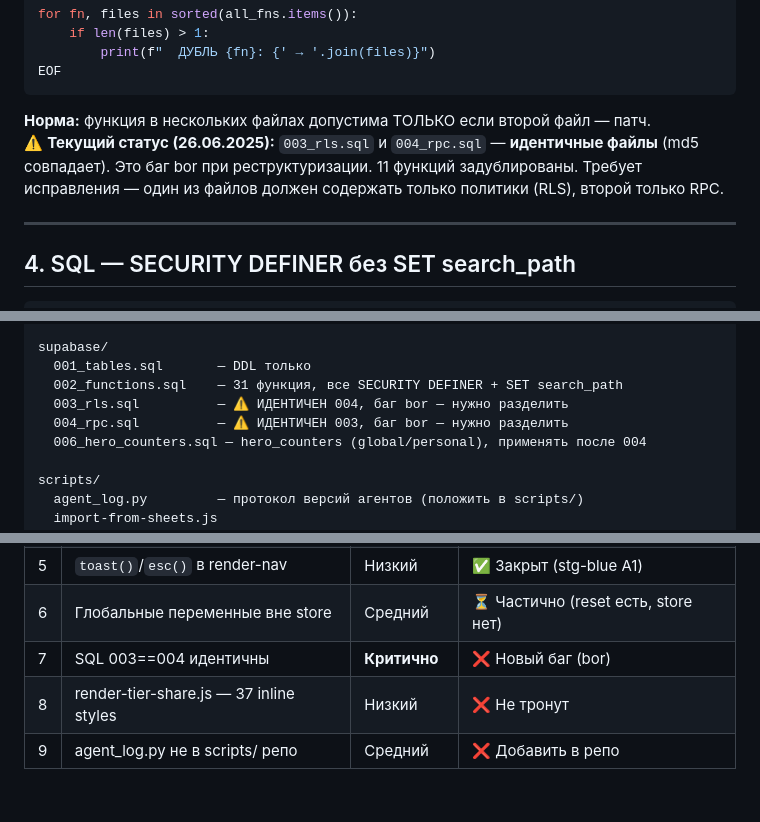
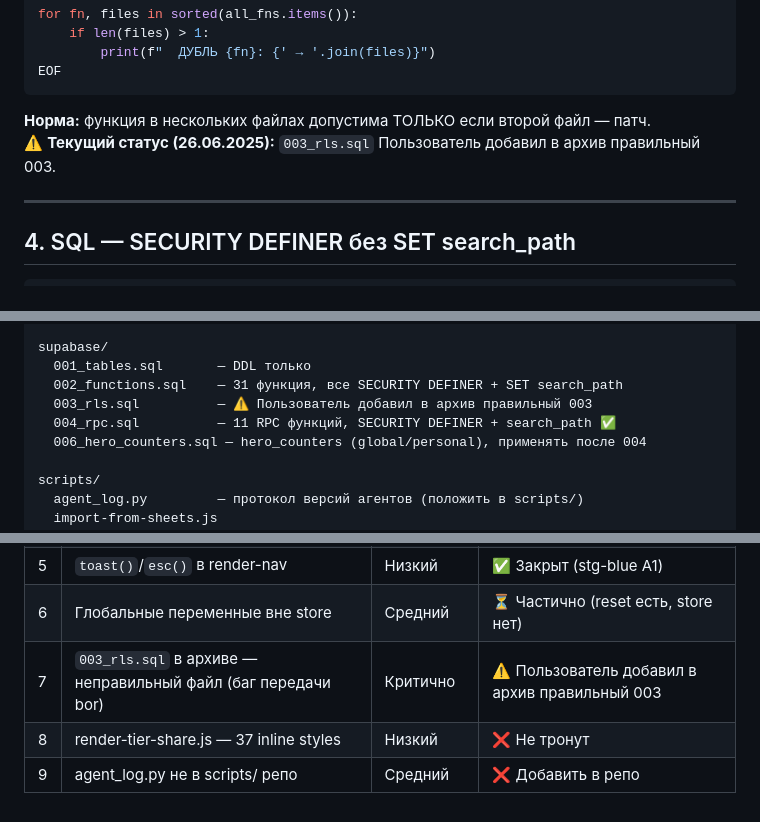
Before and after one commit to brusvv/drafthub_ow, a Markdown page: docs/CODE_AUDIT_GUIDE.md, 3 parts joined by grey strips. Drawn GitHub-style; blank space fills up the shorter version.

Commit message:
Revise SQL file status and correct identifications
Updated the status of SQL files and corrected the identification of the correct file added by the user.

````diff
--- a/docs/CODE_AUDIT_GUIDE.md
+++ b/docs/CODE_AUDIT_GUIDE.md
@@ -84,7 +84,7 @@ EOF
 ```
 
 **Норма:** функция в нескольких файлах допустима ТОЛЬКО если второй файл — патч.
-⚠️ **Текущий статус (26.06.2025):** `003_rls.sql` и `004_rpc.sql` — **идентичные файлы** (md5 совпадает). Это баг bor при реструктуризации. 11 функций задублированы. Требует исправления — один из файлов должен содержать только политики (RLS), второй только RPC.
+⚠️ **Текущий статус (26.06.2025):** `003_rls.sql` Пользователь добавил в архив правильный 003.
 
 ---
 
@@ -344,8 +344,8 @@ src/
 supabase/
   001_tables.sql       — DDL только
   002_functions.sql    — 31 функция, все SECURITY DEFINER + SET search_path
-  003_rls.sql          — ⚠️ ИДЕНТИЧЕН 004, баг bor — нужно разделить
-  004_rpc.sql          — ⚠️ ИДЕНТИЧЕН 003, баг bor — нужно разделить
+  003_rls.sql          — ⚠️ Пользователь добавил в архив правильный 003
+  004_rpc.sql          — 11 RPC функций, SECURITY DEFINER + search_path ✅
   006_hero_counters.sql — hero_counters (global/personal), применять после 004
 
 scripts/
@@ -366,6 +366,6 @@ scripts/
 | 4 | Inline styles в JS (~310 осталось) | Низкий | ⏳ NAT-3/4 + render-tier-share.js |
 | 5 | `toast()`/`esc()` в render-nav | Низкий | ✅ Закрыт (stg-blue A1) |
 | 6 | Глобальные переменные вне store | Средний | ⏳ Частично (reset есть, store нет) |
-| 7 | SQL 003==004 идентичны | **Критично** | ❌ Новый баг (bor) |
+| 7 | `003_rls.sql` в архиве — неправильный файл (баг передачи bor) | Критично | ⚠️ Пользователь добавил в архив правильный 003 |
 | 8 | render-tier-share.js — 37 inline styles | Низкий | ❌ Не тронут |
 | 9 | agent_log.py не в scripts/ репо | Средний | ❌ Добавить в репо |
````
